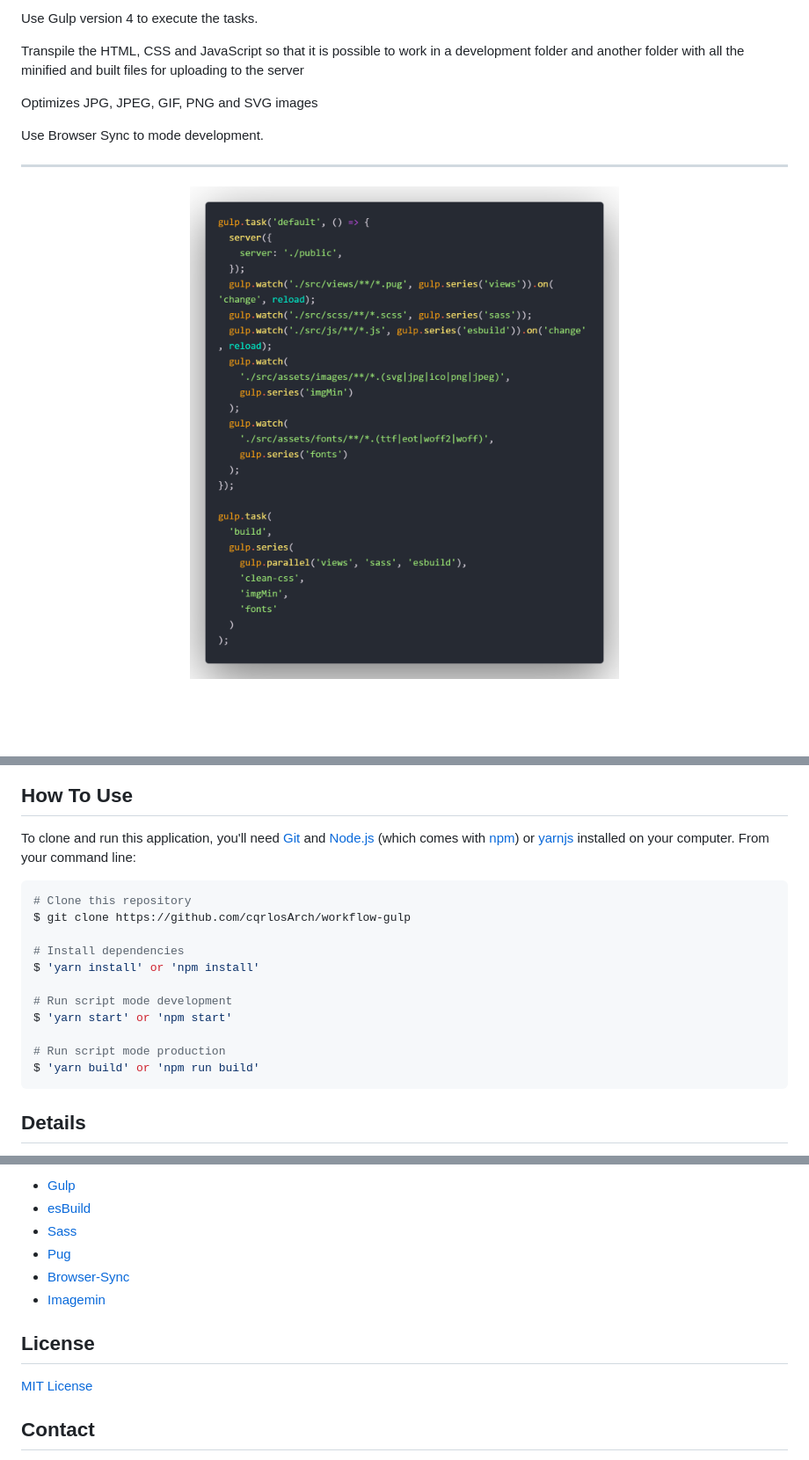
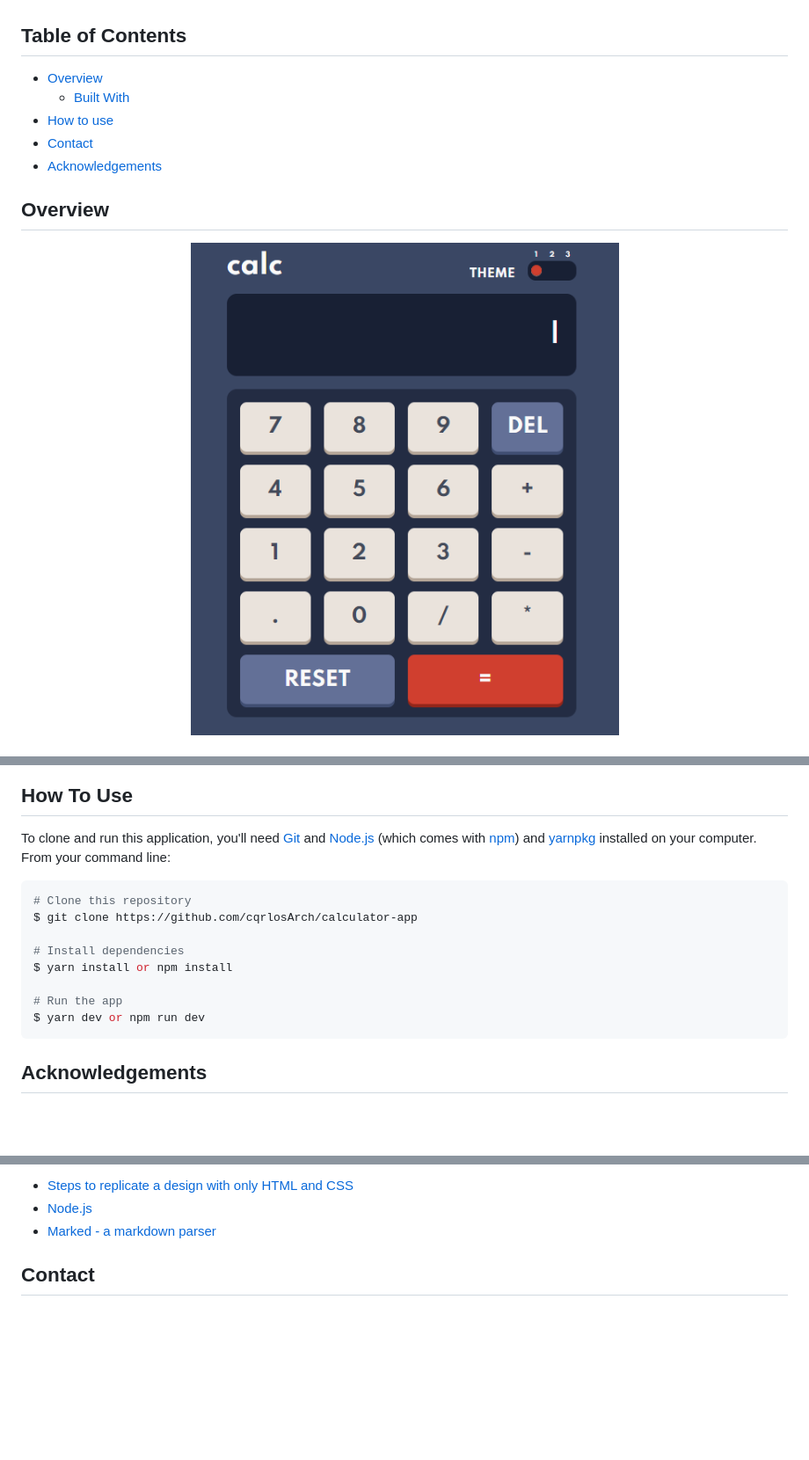
Before and after one commit to cqrlosArch/calculator-app, a Markdown page: README.md, 3 parts joined by grey strips. Shown: that part at 88% size. Drawn GitHub-style; pictures changed too: screenshot.png; blank space fills up the shorter version.

````diff
--- a/README.md
+++ b/README.md
@@ -7,13 +23,18 @@ Workflow of pug, sass and esBuild for static page projects.
 
-Use Gulp version 4 to execute the tasks.
+<!-- TABLE OF CONTENTS -->
 
-Transpile the HTML, CSS and JavaScript so that it is possible to work in a development folder and another folder with all the minified and built files for uploading to the server
+## Table of Contents
 
-Optimizes JPG, JPEG, GIF, PNG and SVG images
+- [Overview](#overview)
+  - [Built With](#built-with)
+- [How to use](#how-to-use)
+- [Contact](#contact)
+- [Acknowledgements](#acknowledgements)
 
-Use Browser Sync to mode development.
+<!-- OVERVIEW -->
 
-***
+## Overview
+
 
 <p align="center">
   <img src="screenshot.png">
@@ -22,20 +53,17 @@ Use Browser Sync to mode development.
 ## How To Use
 
-To clone and run this application, you'll need [Git](https://git-scm.com) and [Node.js](https://nodejs.org/en/download/) (which comes with [npm](http://npmjs.com)) or [yarnjs](https://yarnpkg.com/) installed on your computer. From your command line:
+To clone and run this application, you'll need [Git](https://git-scm.com) and [Node.js](https://nodejs.org/en/download/) (which comes with [npm](http://npmjs.com)) and [yarnpkg](https://yarnpkg.com/) installed on your computer. From your command line:
 
 ```bash
 # Clone this repository
-$ git clone https://github.com/cqrlosArch/workflow-gulp
+$ git clone https://github.com/cqrlosArch/calculator-app
 
 # Install dependencies
-$ 'yarn install' or 'npm install'
+$ yarn install or npm install
 
-# Run script mode development
-$ 'yarn start' or 'npm start'
-
-# Run script mode production
-$ 'yarn build' or 'npm run build'
+# Run the app
+$ yarn dev or npm run dev
 ```
 
-## Details
+## Acknowledgements
 
@@ -43,14 +71,7 @@ $ 'yarn build' or 'npm run build'
 
-- [Gulp](https://gulpjs.com/)
-- [esBuild](https://esbuild.github.io/)
-- [Sass](https://sass-lang.com/)
-- [Pug](https://pugjs.org/api/getting-started.html)
-- [Browser-Sync](https://browsersync.io/)
-- [Imagemin](https://github.com/imagemin/imagemin)
-
-## License
-
-[MIT License](./LICENSE)
+- [Steps to replicate a design with only HTML and CSS](https://devchallenges-blogs.web.app/how-to-replicate-design/)
+- [Node.js](https://nodejs.org/)
+- [Marked - a markdown parser](https://github.com/chjj/marked)
 
 ## Contact
 
````
Also changed, not shown: other parts of README.md (+30 -4 lines).
